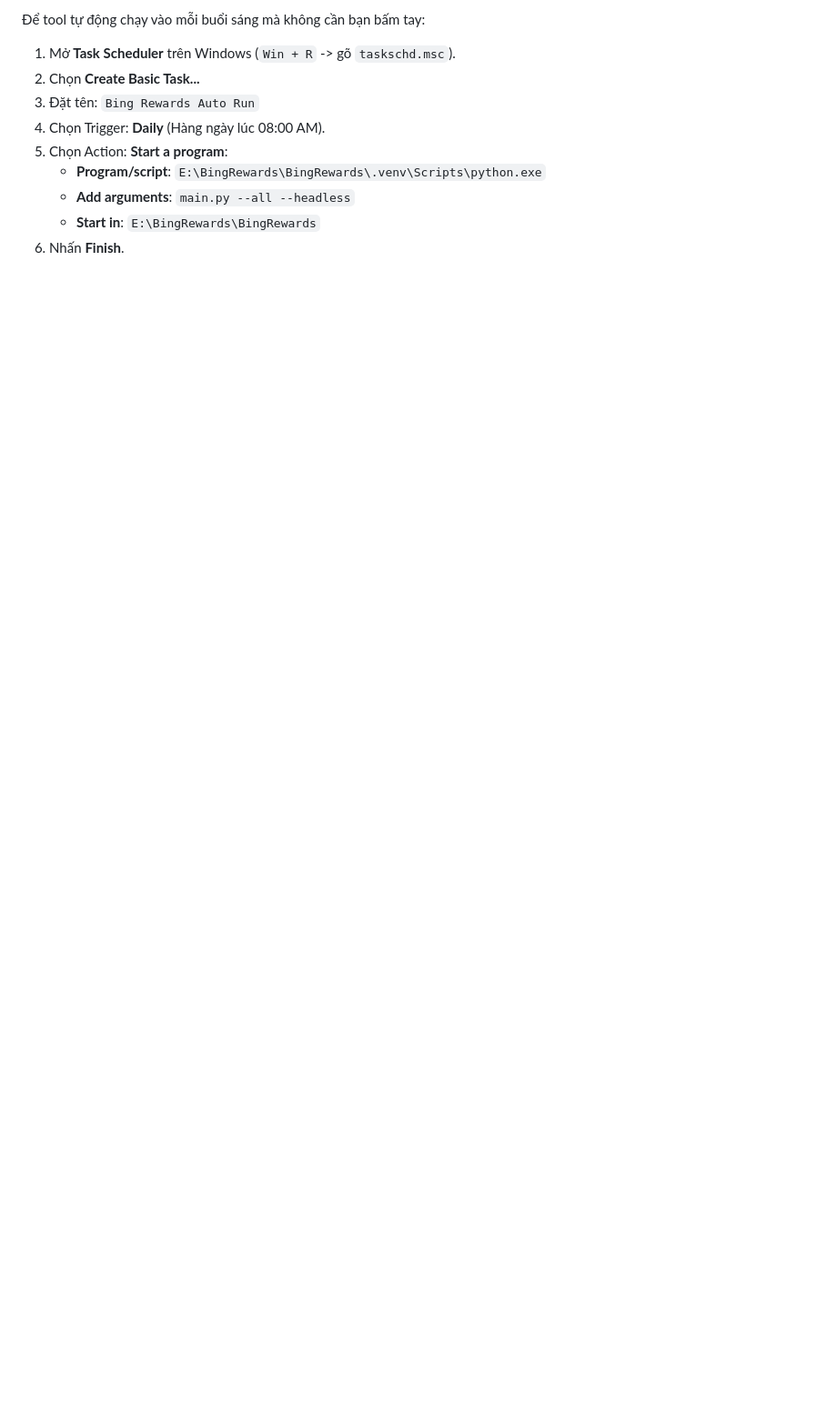
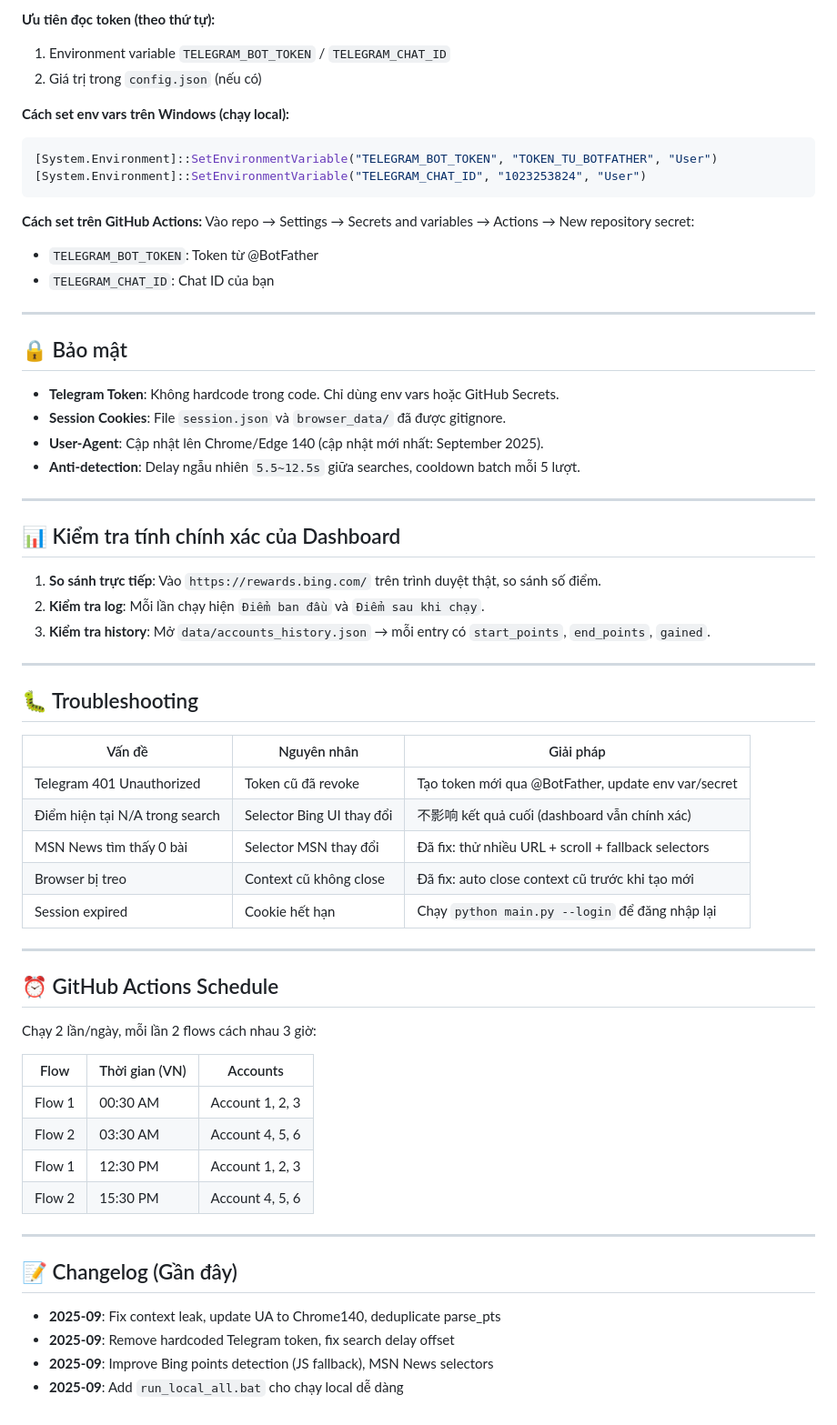
Before and after one commit to vudinhnambr/BingRewards, a Markdown page: README.md, the part around one of its changes. Shown at 91% size. Rendered like a GitHub page; blank space fills up the shorter version.

````diff
--- a/README.md
+++ b/README.md
@@ -100,12 +175,67 @@ Bạn có thể chỉnh sửa trực tiếp file `config.json` hoặc qua menu:
 
-Để tool tự động chạy vào mỗi buổi sáng mà không cần bạn bấm tay:
+**Ưu tiên đọc token (theo thứ tự):**
+1. Environment variable `TELEGRAM_BOT_TOKEN` / `TELEGRAM_CHAT_ID`
+2. Giá trị trong `config.json` (nếu có)
 
-1. Mở **Task Scheduler** trên Windows (`Win + R` -> gõ `taskschd.msc`).
-2. Chọn **Create Basic Task...**
-3. Đặt tên: `Bing Rewards Auto Run`
-4. Chọn Trigger: **Daily** (Hàng ngày lúc 08:00 AM).
-5. Chọn Action: **Start a program**:
-   - **Program/script**: `E:\BingRewards\BingRewards\.venv\Scripts\python.exe`
-   - **Add arguments**: `main.py --all --headless`
-   - **Start in**: `E:\BingRewards\BingRewards`
-6. Nhấn **Finish**.
+**Cách set env vars trên Windows (chạy local):**
+
+```powershell
+[System.Environment]::SetEnvironmentVariable("TELEGRAM_BOT_TOKEN", "TOKEN_TU_BOTFATHER", "User")
+[System.Environment]::SetEnvironmentVariable("TELEGRAM_CHAT_ID", "1023253824", "User")
+```
+
+**Cách set trên GitHub Actions:**
+Vào repo → Settings → Secrets and variables → Actions → New repository secret:
+- `TELEGRAM_BOT_TOKEN`: Token từ @BotFather
+- `TELEGRAM_CHAT_ID`: Chat ID của bạn
+
+---
+
+## 🔒 Bảo mật
+
+- **Telegram Token**: Không hardcode trong code. Chỉ dùng env vars hoặc GitHub Secrets.
+- **Session Cookies**: File `session.json` và `browser_data/` đã được gitignore.
+- **User-Agent**: Cập nhật lên Chrome/Edge 140 (cập nhật mới nhất: September 2025).
+- **Anti-detection**: Delay ngẫu nhiên `5.5~12.5s` giữa searches, cooldown batch mỗi 5 lượt.
+
+---
+
+## 📊 Kiểm tra tính chính xác của Dashboard
+
+1. **So sánh trực tiếp**: Vào `https://rewards.bing.com/` trên trình duyệt thật, so sánh số điểm.
+2. **Kiểm tra log**: Mỗi lần chạy hiện `Điểm ban đầu` và `Điểm sau khi chạy`.
+3. **Kiểm tra history**: Mở `data/accounts_history.json` → mỗi entry có `start_points`, `end_points`, `gained`.
+
+---
+
+## 🐛 Troubleshooting
+
+| Vấn đề | Nguyên nhân | Giải pháp |
+|--------|-------------|-----------|
+| Telegram 401 Unauthorized | Token cũ đã revoke | Tạo token mới qua @BotFather, update env var/secret |
+| Điểm hiện tại N/A trong search | Selector Bing UI thay đổi |不影响 kết quả cuối (dashboard vẫn chính xác) |
+| MSN News tìm thấy 0 bài | Selector MSN thay đổi | Đã fix: thử nhiều URL + scroll + fallback selectors |
+| Browser bị treo | Context cũ không close | Đã fix: auto close context cũ trước khi tạo mới |
+| Session expired | Cookie hết hạn | Chạy `python main.py --login` để đăng nhập lại |
+
+---
+
+## ⏰ GitHub Actions Schedule
+
+Chạy 2 lần/ngày, mỗi lần 2 flows cách nhau 3 giờ:
+
+| Flow | Thời gian (VN) | Accounts |
+|------|----------------|----------|
+| Flow 1 | 00:30 AM | Account 1, 2, 3 |
+| Flow 2 | 03:30 AM | Account 4, 5, 6 |
+| Flow 1 | 12:30 PM | Account 1, 2, 3 |
+| Flow 2 | 15:30 PM | Account 4, 5, 6 |
+
+---
+
+## 📝 Changelog (Gần đây)
+
+- **2025-09**: Fix context leak, update UA to Chrome140, deduplicate parse_pts
+- **2025-09**: Remove hardcoded Telegram token, fix search delay offset
+- **2025-09**: Improve Bing points detection (JS fallback), MSN News selectors
+- **2025-09**: Add `run_local_all.bat` cho chạy local dễ dàng
````
Also changed, not shown: other parts of README.md (+98 -23 lines).
